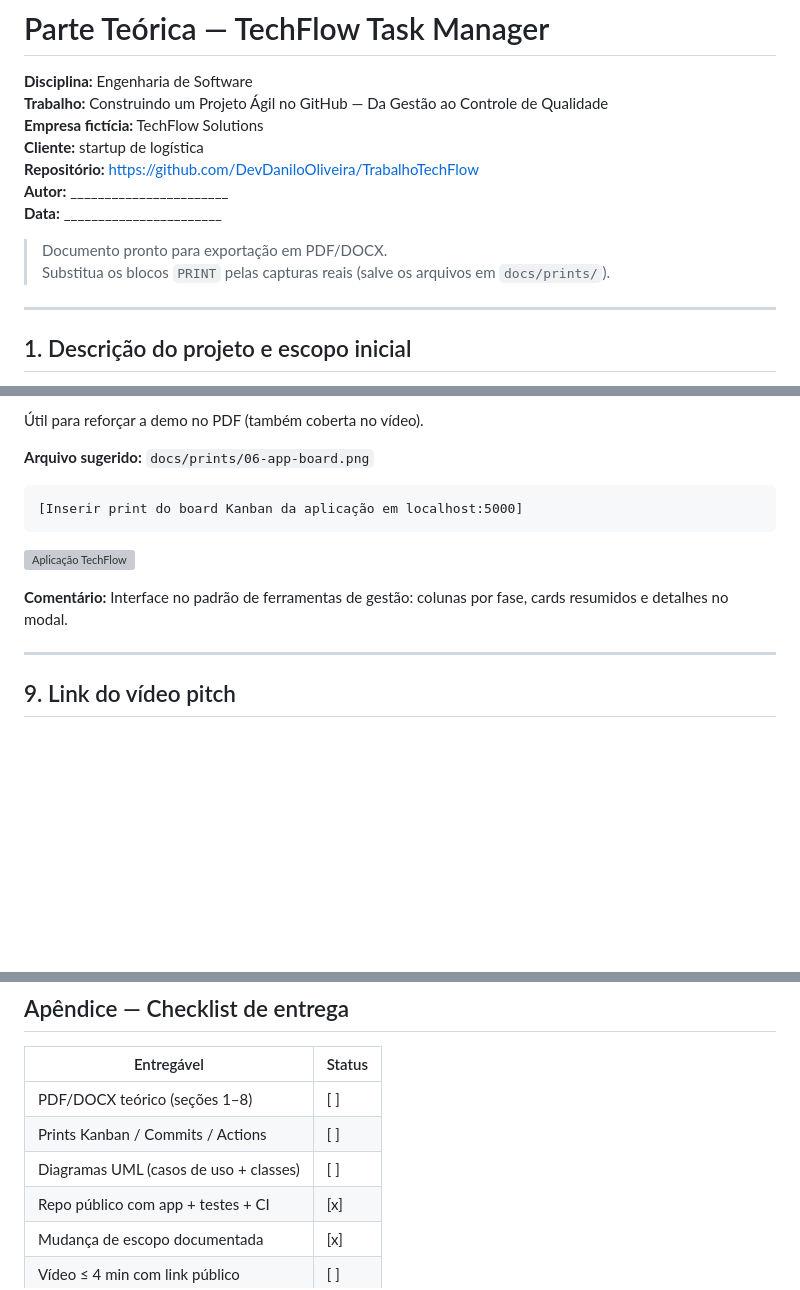
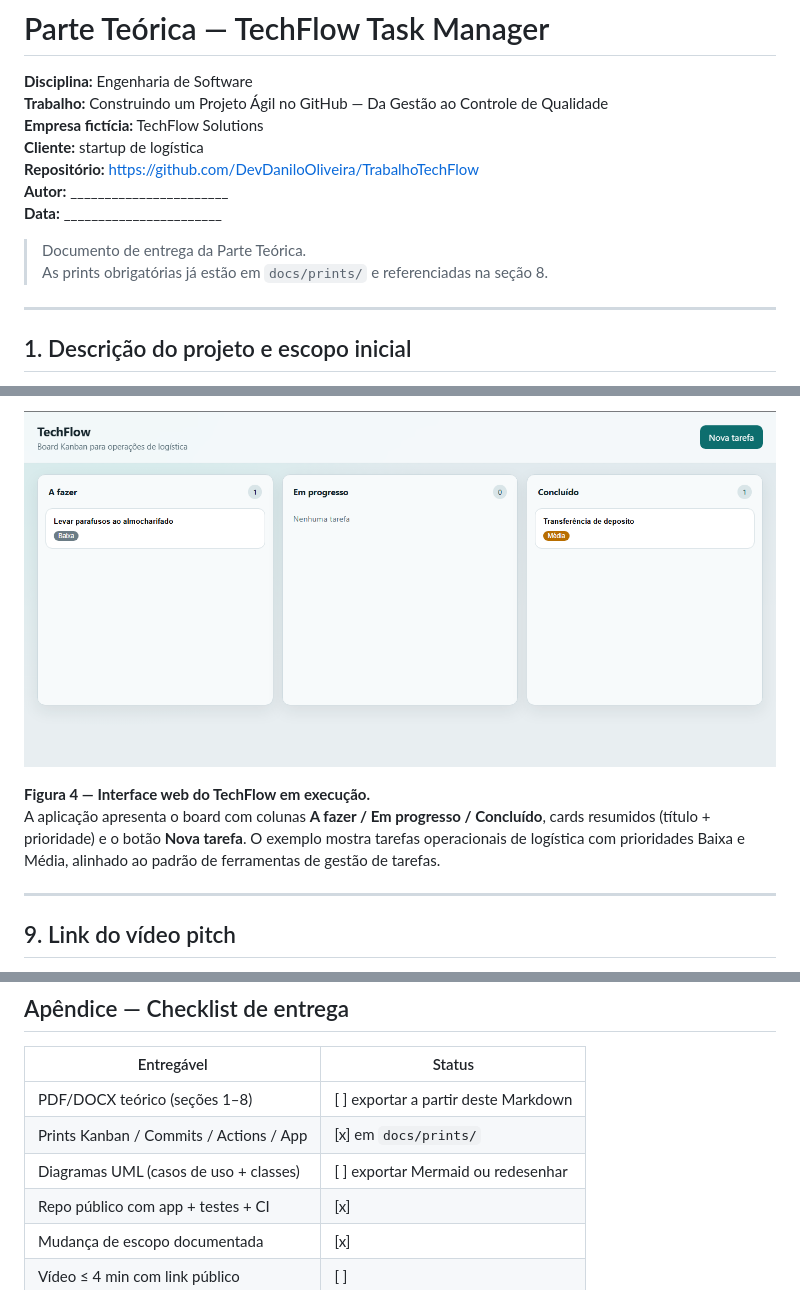
Before and after one commit to DevDaniloOliveira/TrabalhoTechFlow, a Markdown page: docs/parte-teorica.md, 3 parts joined by grey strips. GitHub-like rendering; pictures changed too: docs/prints/sistema.png (added); blank space fills up the shorter version; grey boxes are pictures that could not be loaded.

````diff
--- a/docs/parte-teorica.md
+++ b/docs/parte-teorica.md
@@ -8,8 +8,8 @@
 **Autor:** _______________________
 **Data:** _______________________
 
-> Documento pronto para exportação em PDF/DOCX.
-> Substitua os blocos `PRINT` pelas capturas reais (salve os arquivos em `docs/prints/`).
+> Documento de entrega da Parte Teórica.
+> As prints obrigatórias já estão em `docs/prints/` e referenciadas na seção 8.
 
 ---
 
@@ -278,15 +245,8 @@ Isso reduz regressões e evidencia entrega confiável — alinhado à questão n
 
-Útil para reforçar a demo no PDF (também coberta no vídeo).
+![Board Kanban da aplicação TechFlow](prints/sistema.png)
 
-**Arquivo sugerido:** `docs/prints/06-app-board.png`
-
-```text
-[Inserir print do board Kanban da aplicação em localhost:5000]
-```
-
-![Aplicação TechFlow](prints/06-app-board.png)
-
-**Comentário:** Interface no padrão de ferramentas de gestão: colunas por fase, cards resumidos e detalhes no modal.
+**Figura 4 — Interface web do TechFlow em execução.**
+A aplicação apresenta o board com colunas **A fazer / Em progresso / Concluído**, cards resumidos (título + prioridade) e o botão **Nova tarefa**. O exemplo mostra tarefas operacionais de logística com prioridades Baixa e Média, alinhado ao padrão de ferramentas de gestão de tarefas.
 
 ---
 
@@ -312,9 +272,9 @@ Isso reduz regressões e evidencia entrega confiável — alinhado à questão n
 
 | Entregável | Status |
 |------------|--------|
-| PDF/DOCX teórico (seções 1–8) | [ ] |
-| Prints Kanban / Commits / Actions | [ ] |
-| Diagramas UML (casos de uso + classes) | [ ] |
+| PDF/DOCX teórico (seções 1–8) | [ ] exportar a partir deste Markdown |
+| Prints Kanban / Commits / Actions / App | [x] em `docs/prints/` |
+| Diagramas UML (casos de uso + classes) | [ ] exportar Mermaid ou redesenhar |
 | Repo público com app + testes + CI | [x] |
 | Mudança de escopo documentada | [x] |
 | Vídeo ≤ 4 min com link público | [ ] |
````
Also changed, not shown: other parts of docs/parte-teorica.md (+11 -44 lines), docs/README.md (+10 -9 lines), docs/prints/README.md (+13 -18 lines), docs/prints/board-projeto-github.png (added), docs/prints/commits.png (added), docs/prints/workflow-ci.png (added).
